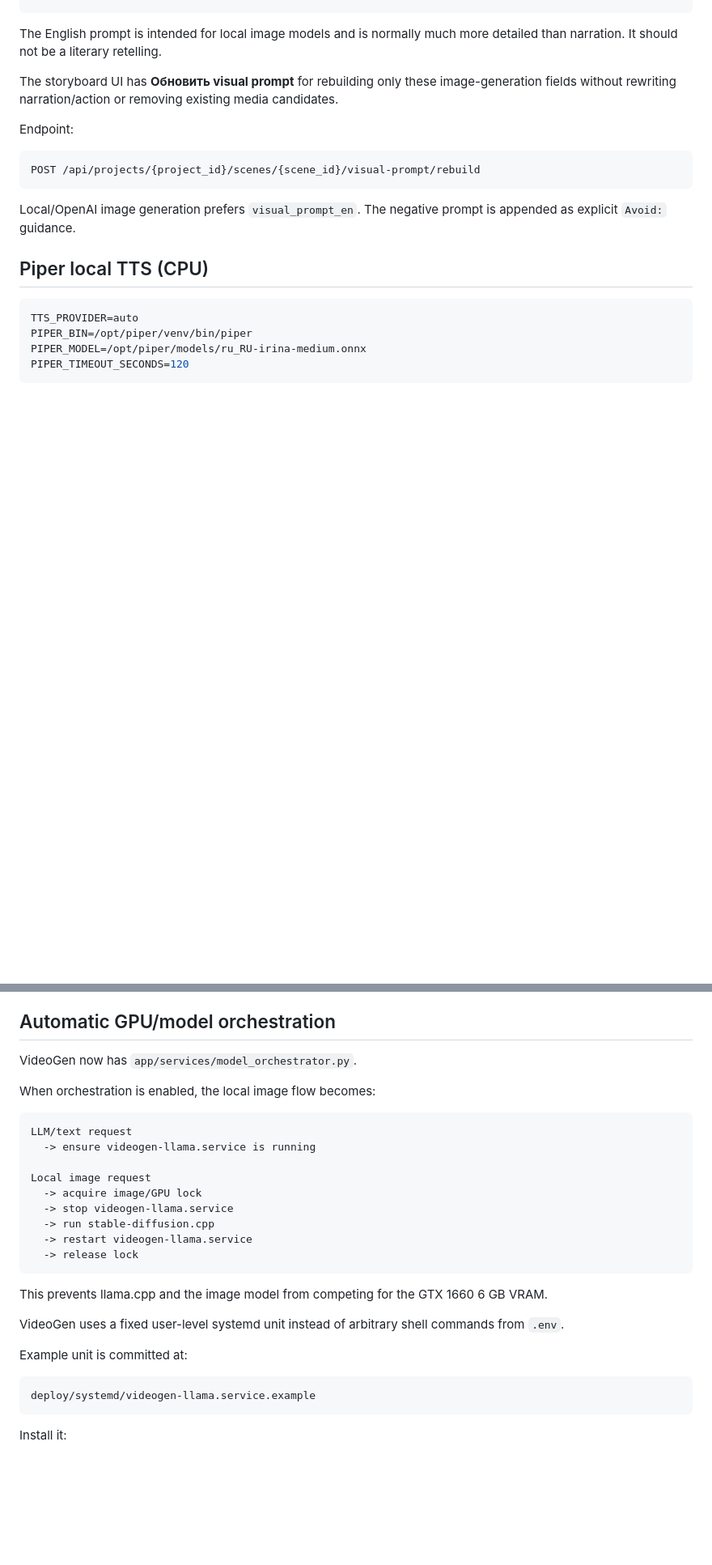
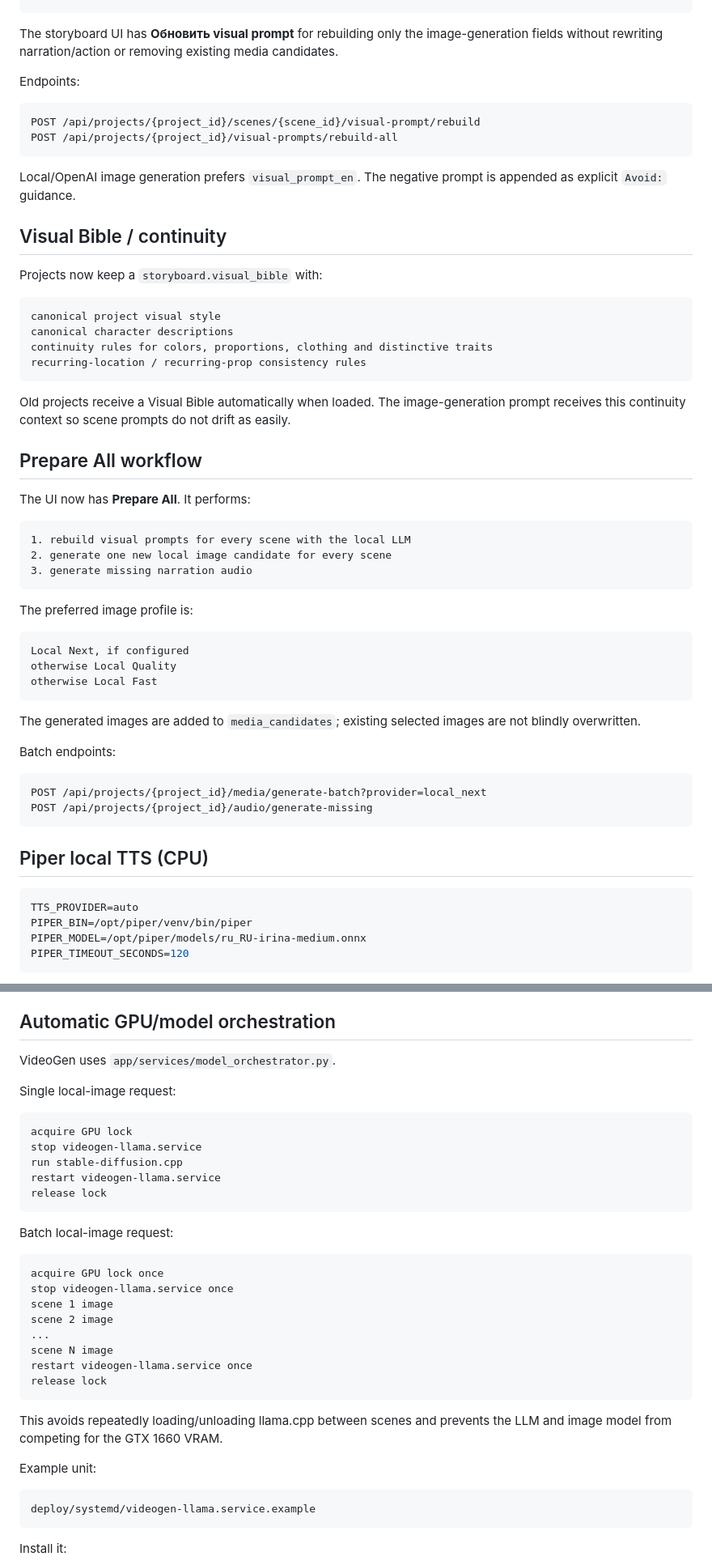
Before and after one commit to fisinaa/videogen-studio, a Markdown page: docs/LOCAL_AI.md, 2 parts joined by grey strips. Shown at 81% size. GitHub-like rendering; blank space fills up the shorter version.

Commit message:
docs: document visual bible prepare-all and batch orchestration

````diff
--- a/docs/LOCAL_AI.md
+++ b/docs/LOCAL_AI.md
@@ -45,17 +45,56 @@ mood
 project visual style
 ```
 
-The English prompt is intended for local image models and is normally much more detailed than narration. It should not be a literary retelling.
+The storyboard UI has **Обновить visual prompt** for rebuilding only the image-generation fields without rewriting narration/action or removing existing media candidates.
 
-The storyboard UI has **Обновить visual prompt** for rebuilding only these image-generation fields without rewriting narration/action or removing existing media candidates.
-
-Endpoint:
+Endpoints:
 
 ```text
 POST /api/projects/{project_id}/scenes/{scene_id}/visual-prompt/rebuild
+POST /api/projects/{project_id}/visual-prompts/rebuild-all
 ```
 
 Local/OpenAI image generation prefers `visual_prompt_en`. The negative prompt is appended as explicit `Avoid:` guidance.
+
+## Visual Bible / continuity
+
+Projects now keep a `storyboard.visual_bible` with:
+
+```text
+canonical project visual style
+canonical character descriptions
+continuity rules for colors, proportions, clothing and distinctive traits
+recurring-location / recurring-prop consistency rules
+```
+
+Old projects receive a Visual Bible automatically when loaded. The image-generation prompt receives this continuity context so scene prompts do not drift as easily.
+
+## Prepare All workflow
+
+The UI now has **Prepare All**. It performs:
+
+```text
+1. rebuild visual prompts for every scene with the local LLM
+2. generate one new local image candidate for every scene
+3. generate missing narration audio
+```
+
+The preferred image profile is:
+
+```text
+Local Next, if configured
+otherwise Local Quality
+otherwise Local Fast
+```
+
+The generated images are added to `media_candidates`; existing selected images are not blindly overwritten.
+
+Batch endpoints:
+
+```text
+POST /api/projects/{project_id}/media/generate-batch?provider=local_next
+POST /api/projects/{project_id}/audio/generate-missing
+```
 
 ## Piper local TTS (CPU)
 
@@ -152,27 +191,34 @@ FLUX.2 reference generation uses native `-r` when Character Reference is enabled
 
 ## Automatic GPU/model orchestration
 
-VideoGen now has `app/services/model_orchestrator.py`.
+VideoGen uses `app/services/model_orchestrator.py`.
 
-When orchestration is enabled, the local image flow becomes:
+Single local-image request:
 
 ```text
-LLM/text request
-  -> ensure videogen-llama.service is running
-
-Local image request
-  -> acquire image/GPU lock
-  -> stop videogen-llama.service
-  -> run stable-diffusion.cpp
-  -> restart videogen-llama.service
-  -> release lock
+acquire GPU lock
+stop videogen-llama.service
+run stable-diffusion.cpp
+restart videogen-llama.service
+release lock
 ```
 
-This prevents llama.cpp and the image model from competing for the GTX 1660 6 GB VRAM.
+Batch local-image request:
 
-VideoGen uses a fixed user-level systemd unit instead of arbitrary shell commands from `.env`.
+```text
+acquire GPU lock once
+stop videogen-llama.service once
+scene 1 image
+scene 2 image
+...
+scene N image
+restart videogen-llama.service once
+release lock
+```
 
-Example unit is committed at:
+This avoids repeatedly loading/unloading llama.cpp between scenes and prevents the LLM and image model from competing for the GTX 1660 VRAM.
+
+Example unit:
 
 ```text
 deploy/systemd/videogen-llama.service.example
````
Also changed, not shown: other parts of docs/LOCAL_AI.md (+17 -6 lines).
